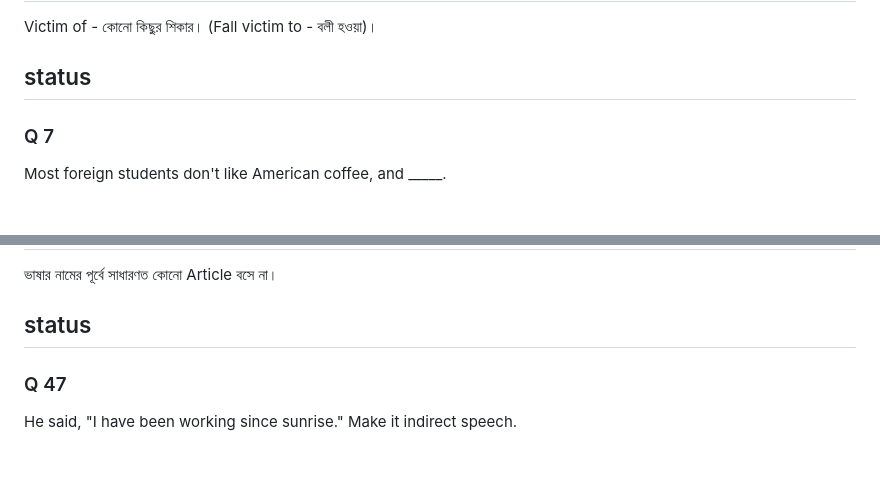
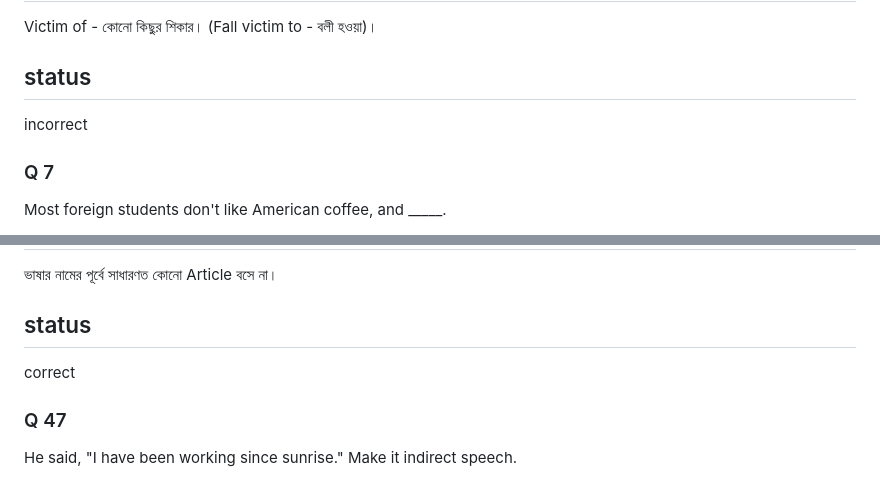
Before and after one commit to rafiulnoob-404/practice-hub, a Markdown page: questions/E4.md, 2 parts joined by grey strips. GitHub-like rendering.

```diff
--- a/questions/E4.md
+++ b/questions/E4.md
@@ -104,7 +104,7 @@ A
 Victim of - কোনো কিছুর শিকার। (Fall victim to - বলী হওয়া)।
 
 ## status
-
+incorrect
 
 ### Q 7
 
@@ -824,7 +824,7 @@ D
 ভাষার নামের পূর্বে সাধারণত কোনো Article বসে না।
 
 ## status
-
+correct
 
 ### Q 47
 
```
